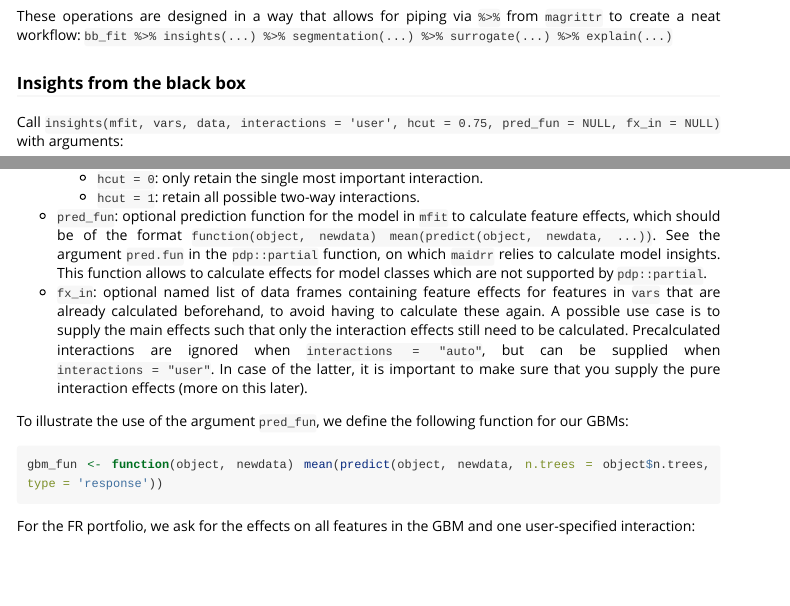
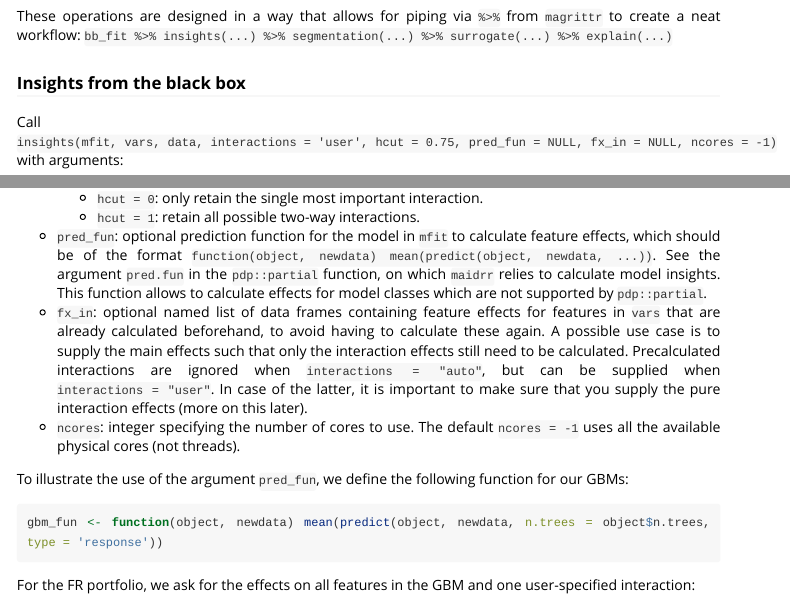
Before and after one commit to henckr/maidrr, an R Markdown document (vignettes/maidrr.Rmd): the page in a window 1100 px wide, from 1590 px down, and a second part further down, joined at a grey line. Rendered offline with R 4.5, knitr and Pandoc, with nearby package versions; some code elsewhere in the file could not run offline; long lines of code are wrapped.

Commit message:
Update vignette

````diff
--- a/vignettes/maidrr.Rmd
+++ b/vignettes/maidrr.Rmd
@@ -69,7 +69,7 @@ These operations are designed in a way that allows for piping via `%>%` from `ma
 
 
 ### Insights from the black box
-Call `insights(mfit, vars, data, interactions = 'user', hcut = 0.75, pred_fun = NULL, fx_in = NULL)` with arguments:
+Call `insights(mfit, vars, data, interactions = 'user', hcut = 0.75, pred_fun = NULL, fx_in = NULL, ncores = -1)` with arguments:
 
 * `mfit`: fitted model object (e.g., a "gbm" or "randomForest" object) to get insights on.
 * `vars`: character vector specifying the features of which you want to get a better understanding.
@@ -82,6 +82,7 @@ Call `insights(mfit, vars, data, interactions = 'user', hcut = 0.75, pred_fun =
     + `hcut = 1`: retain all possible two-way interactions.
 * `pred_fun`: optional prediction function for the model in `mfit` to calculate feature effects, which should be of the format `function(object, newdata) mean(predict(object, newdata, ...))`. See the argument `pred.fun` in the `pdp::partial` function, on which `maidrr` relies to calculate model insights. This function allows to calculate effects for model classes which are not supported by `pdp::partial`.
 * `fx_in`: optional named list of data frames containing feature effects for features in `vars` that are already calculated beforehand, to avoid having to calculate these again. A possible use case is to supply the main effects such that only the interaction effects still need to be calculated. Precalculated interactions are ignored when `interactions = "auto"`, but can be supplied when `interactions = "user"`. In case of the latter, it is important to make sure that you supply the pure interaction effects (more on this later).
+* `ncores`: integer specifying the number of cores to use. The default `ncores = -1` uses all the available physical cores (not threads).
 
 To illustrate the use of the argument `pred_fun`, we define the following function for our GBMs:
 ```{r gbm_fun}
````
